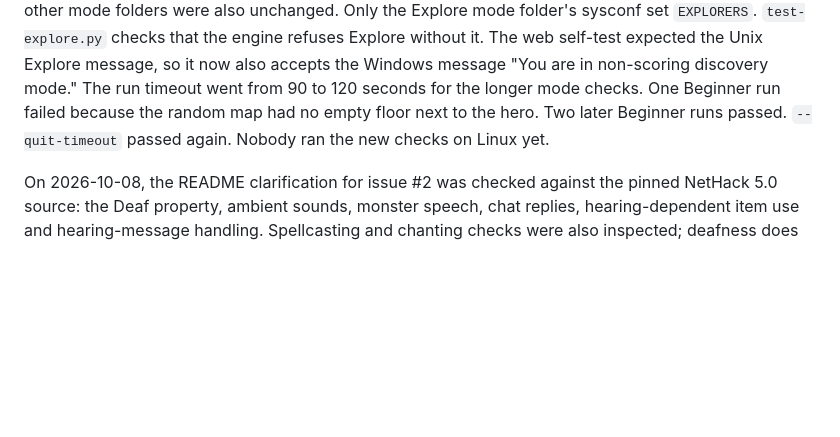
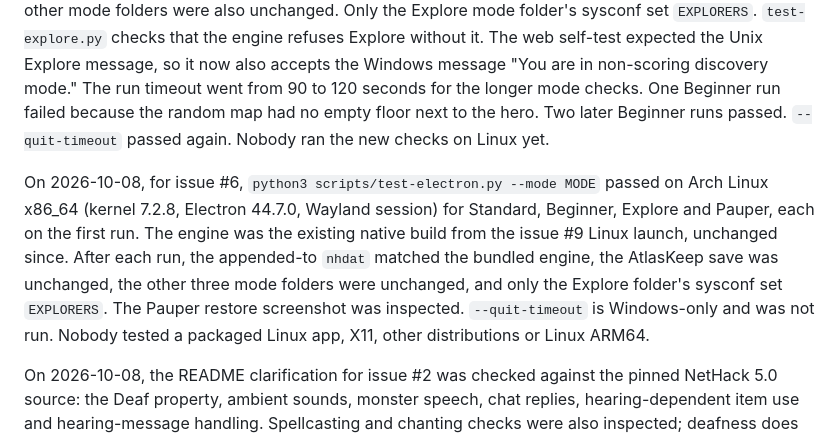
Before and after one commit to atlas-for-nethack/atlas, a Markdown page: docs/VERIFICATION.md, the part around the change. Drawn GitHub-style; blank space fills up the shorter version.

Commit message:
Record the Electron mode checks on Linux
All four modes of the issue #6 self-test passed on Arch under Wayland.

Co-Authored-By: Claude Opus 5.5 <noreply@anthropic.com>

```diff
--- a/docs/VERIFICATION.md
+++ b/docs/VERIFICATION.md
@@ -222,6 +222,16 @@ to 120 seconds for the longer mode checks. One Beginner run failed because the
 random map had no empty floor next to the hero. Two later Beginner runs passed.
 `--quit-timeout` passed again. Nobody ran the new checks on Linux yet.
 
+On 2026-10-08, for issue #6, `python3 scripts/test-electron.py --mode MODE`
+passed on Arch Linux x86_64 (kernel 7.2.8, Electron 44.7.0, Wayland session)
+for Standard, Beginner, Explore and Pauper, each on the first run. The engine
+was the existing native build from the issue #9 Linux launch, unchanged since.
+After each run, the appended-to `nhdat` matched the bundled engine, the
+AtlasKeep save was unchanged, the other three mode folders were unchanged, and
+only the Explore folder's sysconf set `EXPLORERS`. The Pauper restore
+screenshot was inspected. `--quit-timeout` is Windows-only and was not run.
+Nobody tested a packaged Linux app, X11, other distributions or Linux ARM64.
+
 On 2026-10-08, the README clarification for issue #2 was checked against the
 pinned NetHack 5.0 source: the Deaf property, ambient sounds, monster speech,
 chat replies, hearing-dependent item use and hearing-message handling.
```
